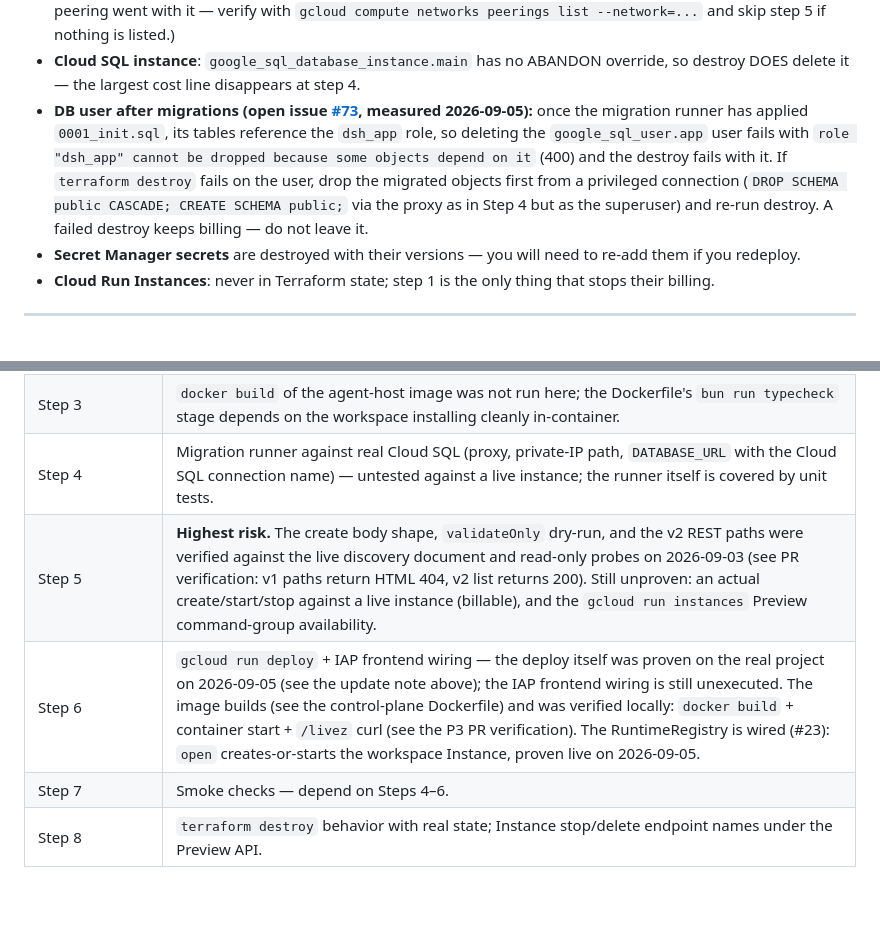
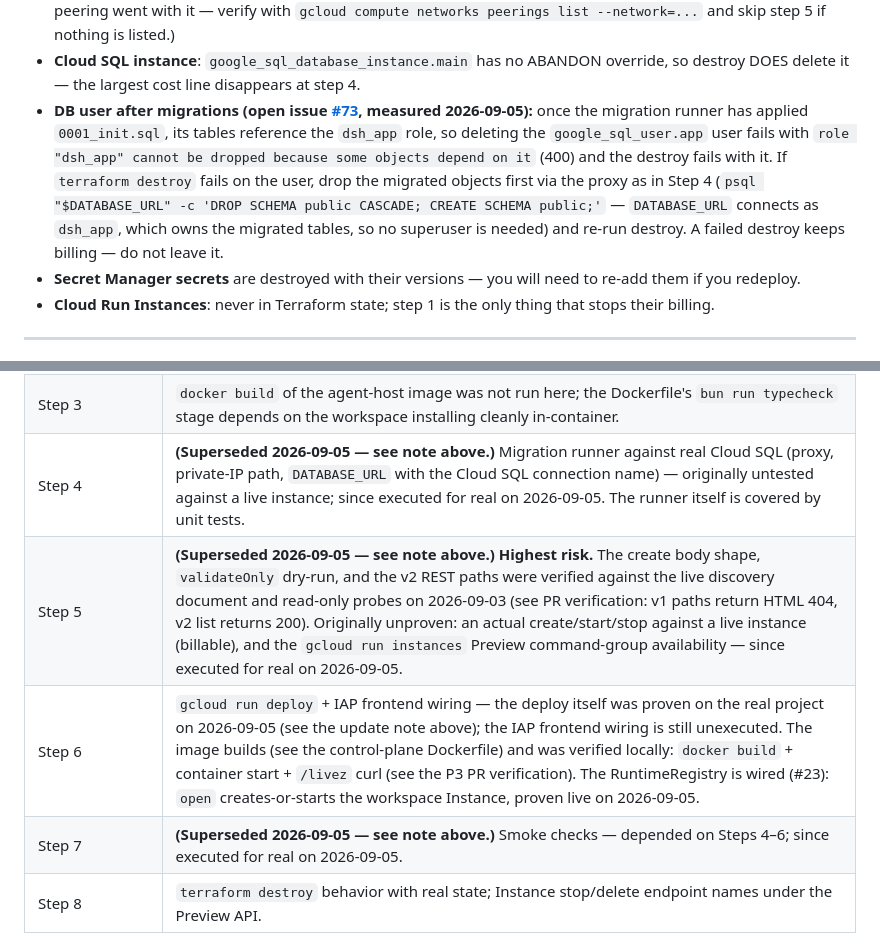
Before and after one commit to mpppk/cloud-run-dsh, a Markdown page: docs/deployment-runbook.md, 2 parts joined by grey strips. Rendered like a GitHub page; blank space fills up the shorter version.

Commit message:
docs(runbook): fix PR #79 review nits (superuser wording, superseded markers)

```diff
--- a/docs/deployment-runbook.md
+++ b/docs/deployment-runbook.md
@@ -649,7 +649,7 @@ Teardown gotchas (all verified against `infra/terraform`):
 - **Versioned bucket**: `google_storage_bucket.checkpoints` has versioning enabled; `terraform destroy` fails on a non-empty versioned bucket. That is why step 3 empties it first with `gcloud storage rm --all-versions -r` — the only way the destroy succeeds. Checkpoints and sessions are unrecoverable after it; export the bucket (`gcloud storage cp -r ...`) before step 3 if you want the data instead of the savings.
 - **Service Networking peering is ABANDONED, not destroyed**: `cloudsql.tf` sets `deletion_policy = "ABANDON"` on `google_service_networking_connection.private_vpc_connection`, so `terraform destroy` intentionally leaves the VPC peering (and the peered Private Service Access range) in place — deleting it would break any other SQL instance sharing the peering. Remove it manually with step 5 above (`gcloud services vpc-peerings delete`), which deletes the peering; the reserved global address itself is Terraform-managed and is destroyed normally. (Note: after `terraform destroy` the VPC network is also gone; if destroy already removed it, the peering went with it — verify with `gcloud compute networks peerings list --network=...` and skip step 5 if nothing is listed.)
 - **Cloud SQL instance**: `google_sql_database_instance.main` has no ABANDON override, so destroy DOES delete it — the largest cost line disappears at step 4.
-- **DB user after migrations (open issue [#73](https://github.com/mpppk/cloud-run-dsh/issues/73), measured 2026-09-05):** once the migration runner has applied `0001_init.sql`, its tables reference the `dsh_app` role, so deleting the `google_sql_user.app` user fails with `role "dsh_app" cannot be dropped because some objects depend on it` (400) and the destroy fails with it. If `terraform destroy` fails on the user, drop the migrated objects first from a privileged connection (`DROP SCHEMA public CASCADE; CREATE SCHEMA public;` via the proxy as in Step 4 but as the superuser) and re-run destroy. A failed destroy keeps billing — do not leave it.
+- **DB user after migrations (open issue [#73](https://github.com/mpppk/cloud-run-dsh/issues/73), measured 2026-09-05):** once the migration runner has applied `0001_init.sql`, its tables reference the `dsh_app` role, so deleting the `google_sql_user.app` user fails with `role "dsh_app" cannot be dropped because some objects depend on it` (400) and the destroy fails with it. If `terraform destroy` fails on the user, drop the migrated objects first via the proxy as in Step 4 (`psql "$DATABASE_URL" -c 'DROP SCHEMA public CASCADE; CREATE SCHEMA public;'` — `DATABASE_URL` connects as `dsh_app`, which owns the migrated tables, so no superuser is needed) and re-run destroy. A failed destroy keeps billing — do not leave it.
 - **Secret Manager secrets** are destroyed with their versions — you will need to re-add them if you redeploy.
 - **Cloud Run Instances**: never in Terraform state; step 1 is the only thing that stops their billing.
 
@@ -675,10 +675,10 @@ This runbook was authored against a machine with **no gcloud credentials and no
 | Step 2 (`plan`/`apply`) | `terraform plan`/`apply` require provider credentials; only `fmt -check`, `init -backend=false`, `validate` were run (see PR verification). The two-phase secret bootstrap sequence is code-reviewed and reconciled with `infra/terraform/README.md`, but never executed end-to-end. |
 | Step 2 (IAP resources) | `google_iap_brand` creation behavior + deprecation warnings observed only in docs; actual warning text/resource behavior unverified. |
 | Step 3 | `docker build` of the agent-host image was not run here; the Dockerfile's `bun run typecheck` stage depends on the workspace installing cleanly in-container. |
-| Step 4 | Migration runner against real Cloud SQL (proxy, private-IP path, `DATABASE_URL` with the Cloud SQL connection name) — untested against a live instance; the runner itself is covered by unit tests. |
-| Step 5 | **Highest risk.** The create body shape, `validateOnly` dry-run, and the v2 REST paths were verified against the live discovery document and read-only probes on 2026-09-03 (see PR verification: v1 paths return HTML 404, v2 list returns 200). Still unproven: an actual create/start/stop against a live instance (billable), and the `gcloud run instances` Preview command-group availability. |
+| Step 4 | **(Superseded 2026-09-05 — see note above.)** Migration runner against real Cloud SQL (proxy, private-IP path, `DATABASE_URL` with the Cloud SQL connection name) — originally untested against a live instance; since executed for real on 2026-09-05. The runner itself is covered by unit tests. |
+| Step 5 | **(Superseded 2026-09-05 — see note above.)** **Highest risk.** The create body shape, `validateOnly` dry-run, and the v2 REST paths were verified against the live discovery document and read-only probes on 2026-09-03 (see PR verification: v1 paths return HTML 404, v2 list returns 200). Originally unproven: an actual create/start/stop against a live instance (billable), and the `gcloud run instances` Preview command-group availability — since executed for real on 2026-09-05. |
 | Step 6 | `gcloud run deploy` + IAP frontend wiring — the deploy itself was proven on the real project on 2026-09-05 (see the update note above); the IAP frontend wiring is still unexecuted. The image builds (see the control-plane Dockerfile) and was verified locally: `docker build` + container start + `/livez` curl (see the P3 PR verification). The RuntimeRegistry is wired (#23): `open` creates-or-starts the workspace Instance, proven live on 2026-09-05. |
-| Step 7 | Smoke checks — depend on Steps 4–6. |
+| Step 7 | **(Superseded 2026-09-05 — see note above.)** Smoke checks — depended on Steps 4–6; since executed for real on 2026-09-05. |
 | Step 8 | `terraform destroy` behavior with real state; Instance stop/delete endpoint names under the Preview API. |
 
 The preflight script (`bun run preflight:gcp`) is likewise only proven in its "unauthenticated / cannot-check" code paths plus the local tool + Terraform validation paths.
```
